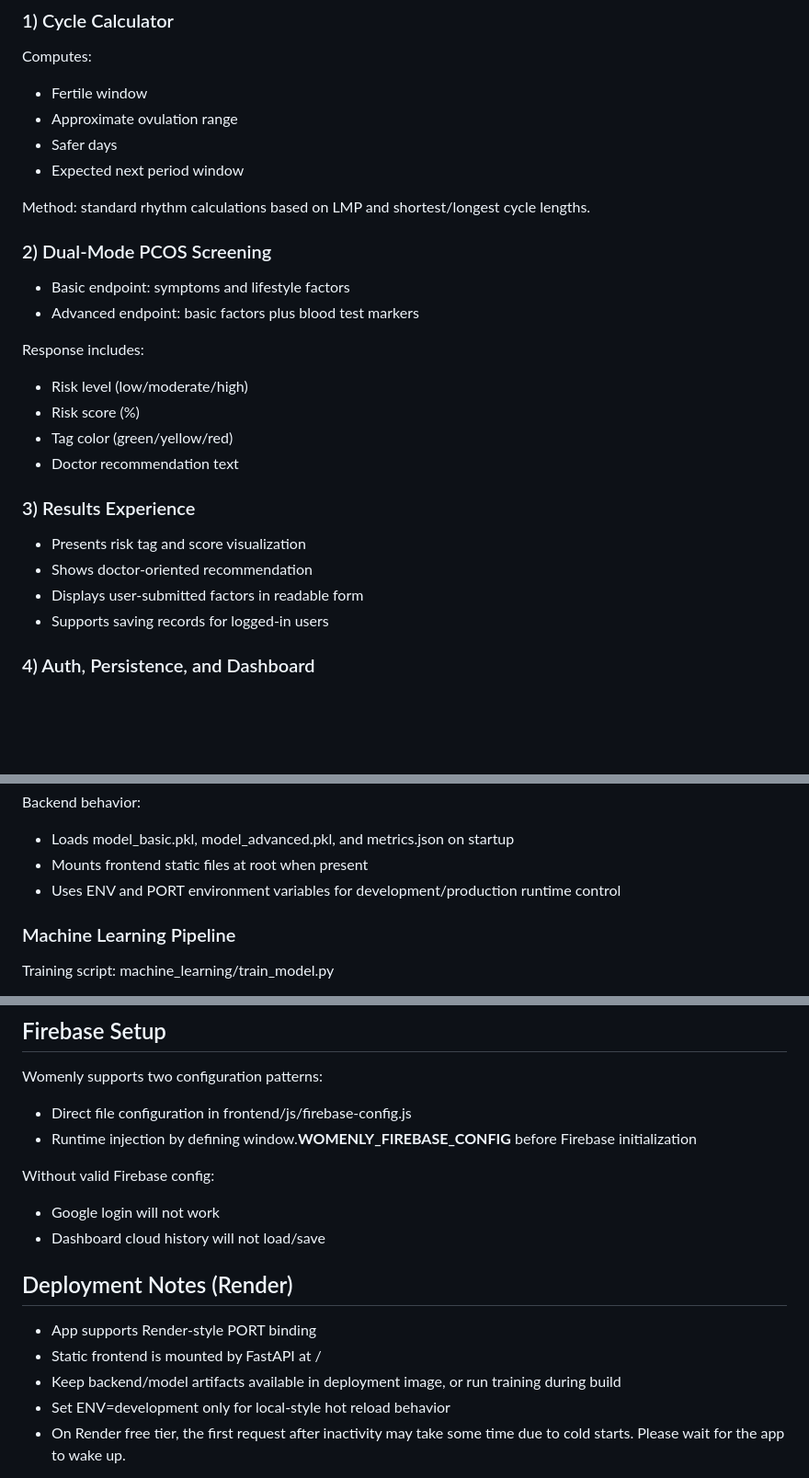
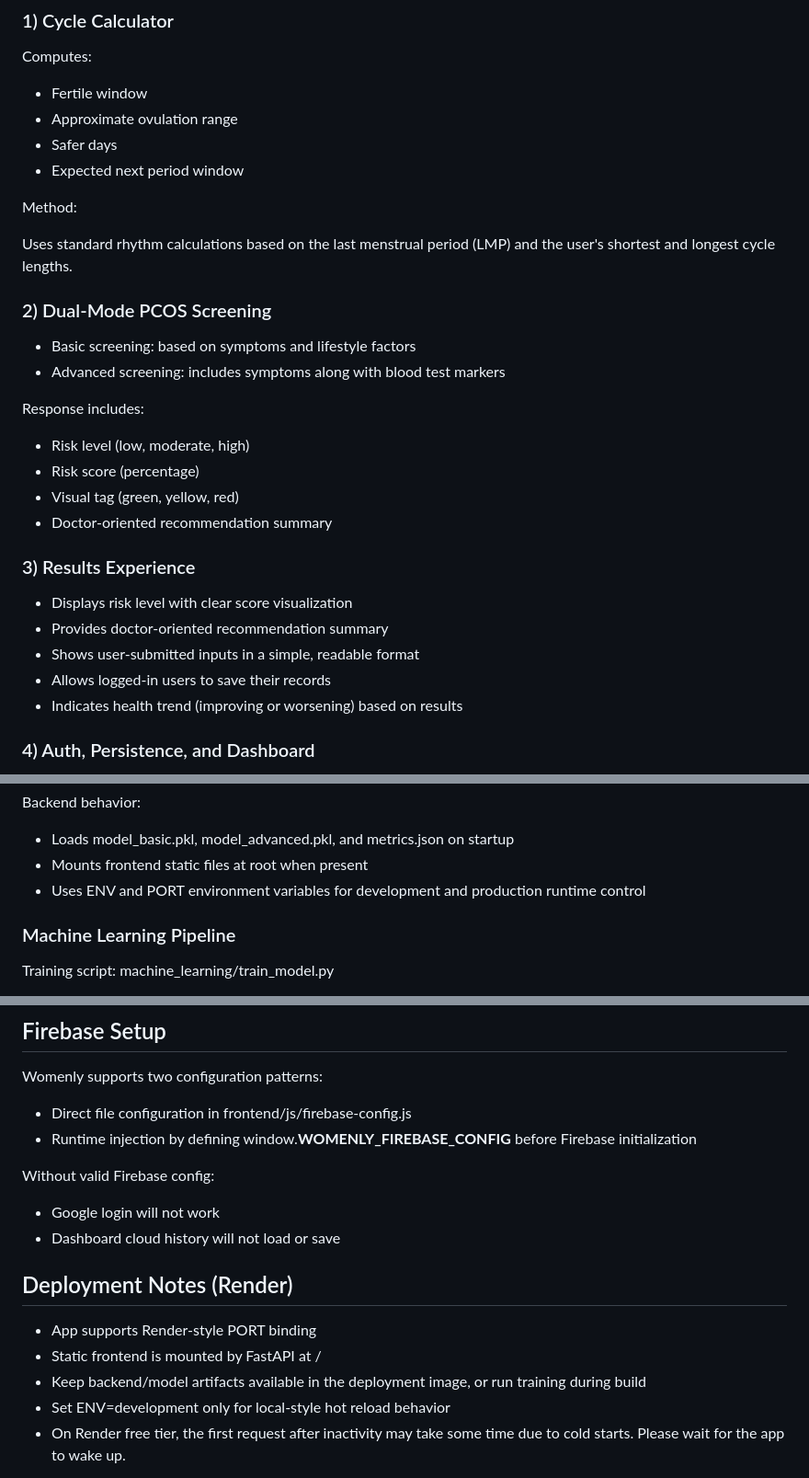
Before and after one commit to late-cat/WOMENLY, a Markdown page: README.md, 3 parts joined by grey strips. Shown at 92% size. Drawn GitHub-style; blank space fills up the shorter version.

```diff
--- a/README.md
+++ b/README.md
@@ -66,26 +76,29 @@ Computes:
 - Safer days
 - Expected next period window
 
-Method: standard rhythm calculations based on LMP and shortest/longest cycle lengths.
+Method:
+
+Uses standard rhythm calculations based on the last menstrual period (LMP) and the user's shortest and longest cycle lengths.
 
 ### 2) Dual-Mode PCOS Screening
 
-- Basic endpoint: symptoms and lifestyle factors
-- Advanced endpoint: basic factors plus blood test markers
+- Basic screening: based on symptoms and lifestyle factors
+- Advanced screening: includes symptoms along with blood test markers
 
 Response includes:
 
-- Risk level (low/moderate/high)
-- Risk score (%)
-- Tag color (green/yellow/red)
-- Doctor recommendation text
+- Risk level (low, moderate, high)
+- Risk score (percentage)
+- Visual tag (green, yellow, red)
+- Doctor-oriented recommendation summary
 
 ### 3) Results Experience
 
-- Presents risk tag and score visualization
-- Shows doctor-oriented recommendation
-- Displays user-submitted factors in readable form
-- Supports saving records for logged-in users
+- Displays risk level with clear score visualization
+- Provides doctor-oriented recommendation summary
+- Shows user-submitted inputs in a simple, readable format
+- Allows logged-in users to save their records
+- Indicates health trend (improving or worsening) based on results
 
 ### 4) Auth, Persistence, and Dashboard
 
@@ -125,7 +138,7 @@ Backend behavior:
 
 - Loads model_basic.pkl, model_advanced.pkl, and metrics.json on startup
 - Mounts frontend static files at root when present
-- Uses ENV and PORT environment variables for development/production runtime control
+- Uses ENV and PORT environment variables for development and production runtime control
 
 ### Machine Learning Pipeline
 
@@ -256,13 +269,13 @@ Womenly supports two configuration patterns:
 Without valid Firebase config:
 
 - Google login will not work
-- Dashboard cloud history will not load/save
+- Dashboard cloud history will not load or save
 
 ## Deployment Notes (Render)
 
 - App supports Render-style PORT binding
 - Static frontend is mounted by FastAPI at /
-- Keep backend/model artifacts available in deployment image, or run training during build
+- Keep backend/model artifacts available in the deployment image, or run training during build
 - Set ENV=development only for local-style hot reload behavior
 - On Render free tier, the first request after inactivity may take some time due to cold starts. Please wait for the app to wake up.
 
```
Also changed, not shown: other parts of README.md (+52 -42 lines).
